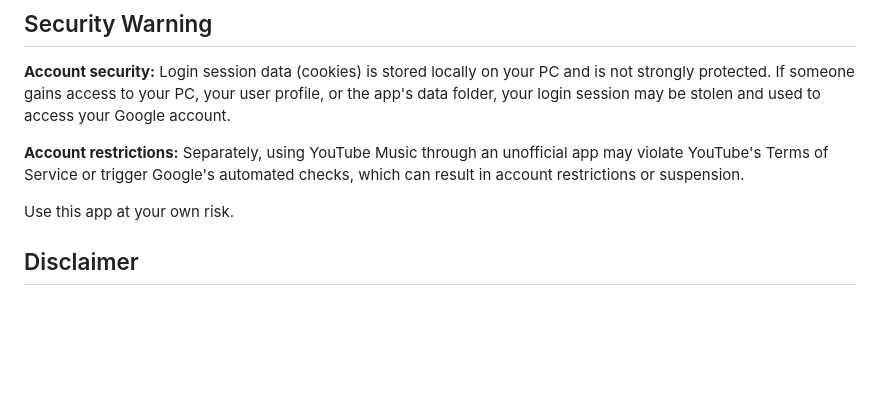
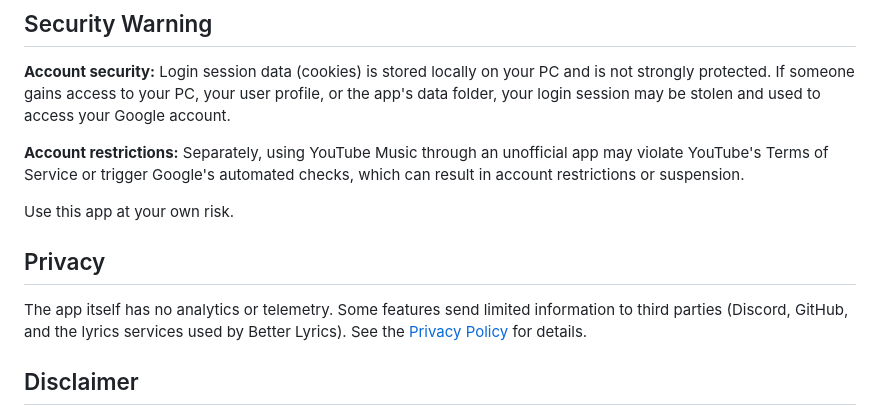
Before and after one commit to ddoiy13/certy-music, a Markdown page: README.md, the part around the change. GitHub-like rendering; blank space fills up the shorter version.

Commit message:
docs: add privacy policy

```diff
--- a/README.md
+++ b/README.md
@@ -21,6 +21,9 @@ An unofficial Windows desktop app that wraps YouTube Music in Electron. It adds
 **Account restrictions:** Separately, using YouTube Music through an unofficial app may violate YouTube's Terms of Service or trigger Google's automated checks, which can result in account restrictions or suspension.
 
 Use this app at your own risk.
+
+## Privacy
+The app itself has no analytics or telemetry. Some features send limited information to third parties (Discord, GitHub, and the lyrics services used by Better Lyrics). See the [Privacy Policy](PRIVACY.md) for details.
 
 ## Disclaimer
 This is an independent, non-commercial, unofficial project. Warranty and liability are covered by sections 15 and 16 of the [GPL-3.0](LICENSE) license. In addition, the author is not responsible for account restrictions or suspension caused by using this app. Use of YouTube Music through this app remains subject to [YouTube's Terms of Service](https://www.youtube.com/t/terms), which you are responsible for following.
```
Also changed, not shown: PRIVACY.md (added, +68 -0 lines).
